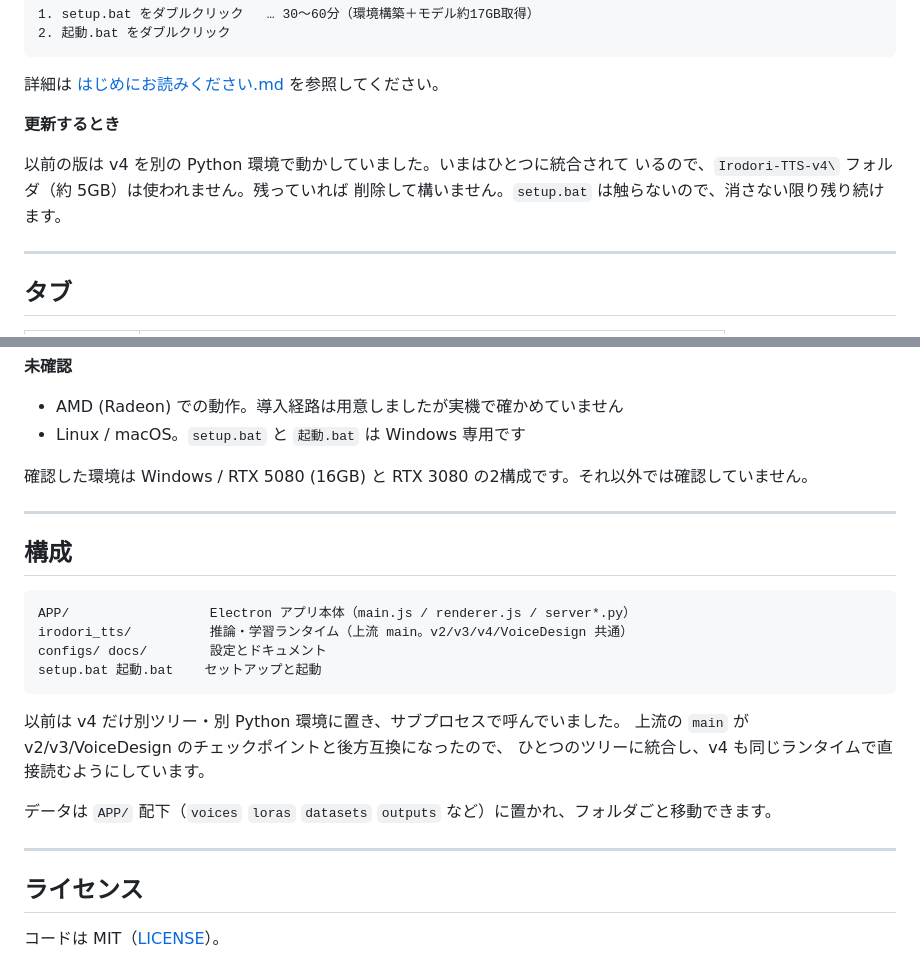
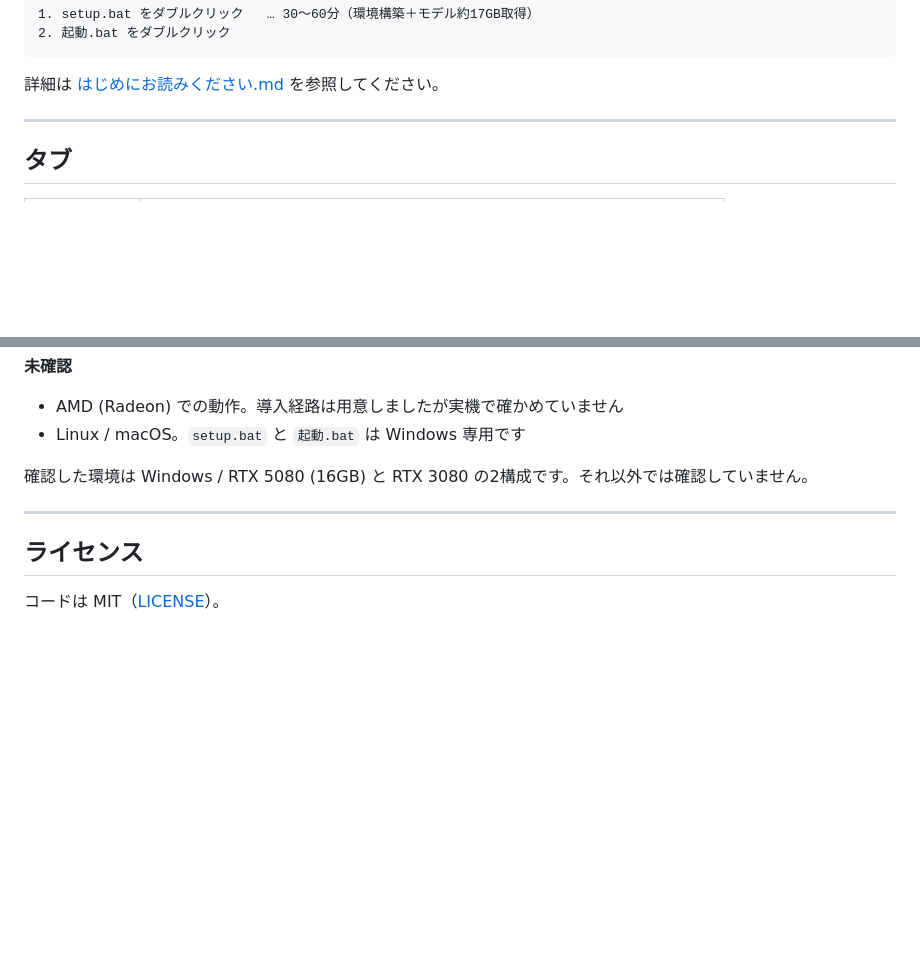
Before and after one commit to loaigirlxoxo-oss/Irodori-TTS-Client, a Markdown page: README.md, 2 parts joined by grey strips. Drawn GitHub-style; blank space fills up the shorter version.

Commit message:
docs: README から更新時の案内と構成の節を外す
- 「更新するとき」の段落。以前の版から引き継いだ Irodori-TTS-v4 フォルダの
  扱いを説明していたが、このリポジトリは統合後の状態で始まっており、該当する
  利用者が居ない
- 「構成」の節。ディレクトリの一覧と、v4 を別ツリーに置いていた経緯を書いて
  いたが、いずれもこのリポジトリの利用者には不要

Co-Authored-By: Claude Opus 5 (1M context) <noreply@anthropic.com>

````diff
--- a/README.md
+++ b/README.md
@@ -37,12 +37,6 @@ Radeon は試験対応です。生成は動く見込みですが、AMD は Windo
 ```
 
 詳細は [はじめにお読みください.md](はじめにお読みください.md) を参照してください。
-
-**更新するとき**
-
-以前の版は v4 を別の Python 環境で動かしていました。いまはひとつに統合されて
-いるので、`Irodori-TTS-v4\` フォルダ（約 5GB）は使われません。残っていれば
-削除して構いません。`setup.bat` は触らないので、消さない限り残り続けます。
 
 ---
 
@@ -89,23 +83,6 @@ Radeon は試験対応です。生成は動く見込みですが、AMD は Windo
 
 ---
 
-## 構成
-
-```
-APP/                  Electron アプリ本体（main.js / renderer.js / server*.py）
-irodori_tts/          推論・学習ランタイム（上流 main。v2/v3/v4/VoiceDesign 共通）
-configs/ docs/        設定とドキュメント
-setup.bat 起動.bat    セットアップと起動
-```
-
-以前は v4 だけ別ツリー・別 Python 環境に置き、サブプロセスで呼んでいました。
-上流の `main` が v2/v3/VoiceDesign のチェックポイントと後方互換になったので、
-ひとつのツリーに統合し、v4 も同じランタイムで直接読むようにしています。
-
-データは `APP/` 配下（`voices` `loras` `datasets` `outputs` など）に置かれ、フォルダごと移動できます。
-
----
-
 ## ライセンス
 
 コードは MIT（[LICENSE](LICENSE)）。
````
